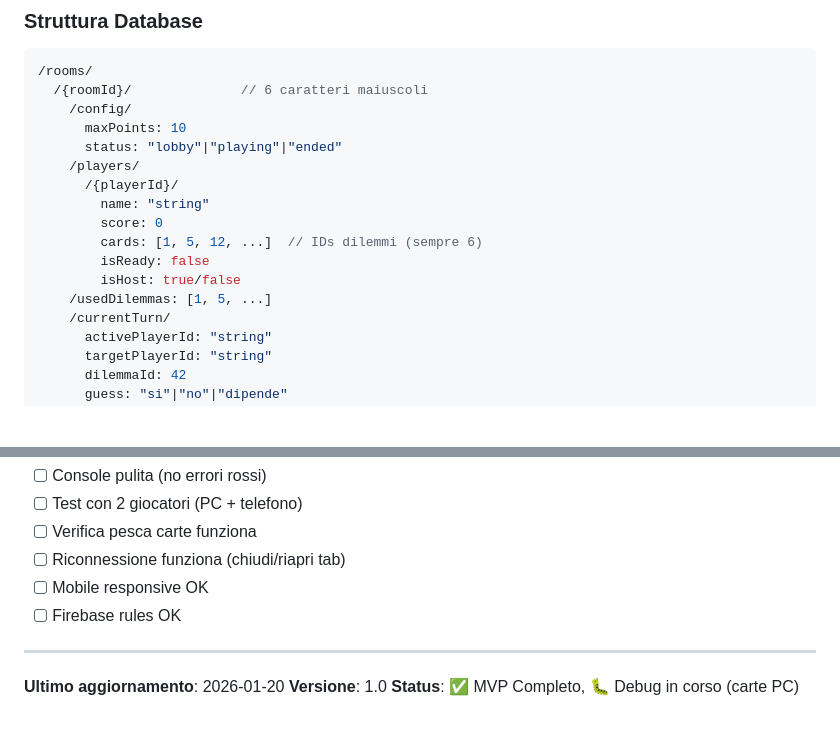
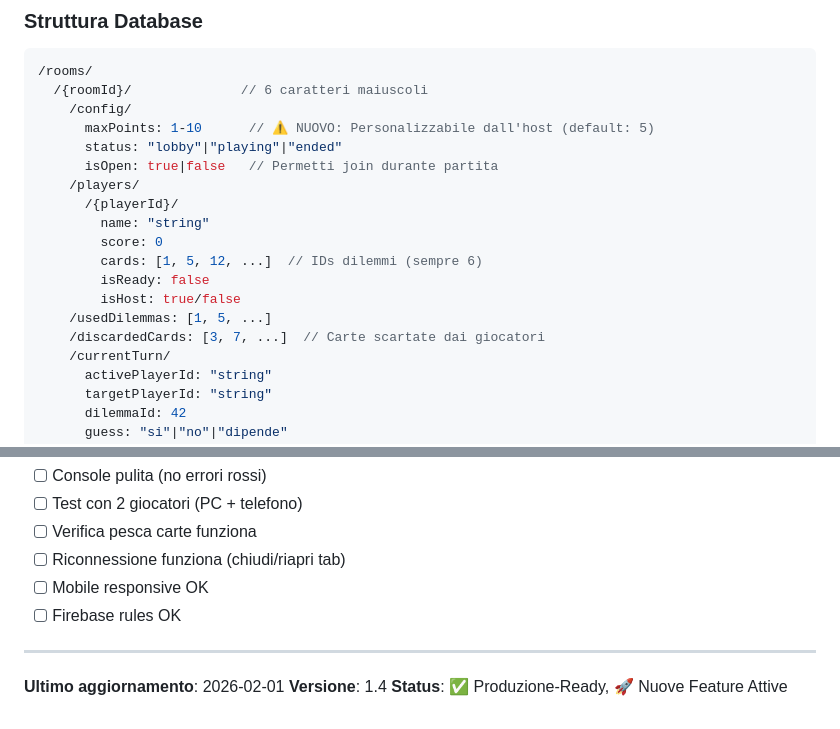
Before and after one commit to davideginna/bias-game, a Markdown page: CLAUDE-CONTEXT.md, 2 parts joined by grey strips. Rendered like a GitHub page; blank space fills up the shorter version.

```diff
--- a/CLAUDE-CONTEXT.md
+++ b/CLAUDE-CONTEXT.md
@@ -77,8 +81,9 @@ Questo file contiene tutto il contesto necessario per lavorare rapidamente sul p
 /rooms/
   /{roomId}/              // 6 caratteri maiuscoli
     /config/
-      maxPoints: 10
+      maxPoints: 1-10      // ⚠️ NUOVO: Personalizzabile dall'host (default: 5)
       status: "lobby"|"playing"|"ended"
+      isOpen: true|false   // Permetti join durante partita
     /players/
       /{playerId}/
         name: "string"
@@ -87,6 +92,7 @@ Questo file contiene tutto il contesto necessario per lavorare rapidamente sul p
         isReady: false
         isHost: true/false
     /usedDilemmas: [1, 5, ...]
+    /discardedCards: [3, 7, ...]  // Carte scartate dai giocatori
     /currentTurn/
       activePlayerId: "string"
       targetPlayerId: "string"
@@ -336,6 +350,6 @@ console.log('Dilemmas loaded:', CardManager.getAllDilemmas().length);
 
 ---
 
-**Ultimo aggiornamento**: 2026-01-20
-**Versione**: 1.0
-**Status**: ✅ MVP Completo, 🐛 Debug in corso (carte PC)
+**Ultimo aggiornamento**: 2026-02-01
+**Versione**: 1.4
+**Status**: ✅ Produzione-Ready, 🚀 Nuove Feature Attive
```
Also changed, not shown: other parts of CLAUDE-CONTEXT.md (+24 -12 lines), CHANGELOG.md (+54 -0 lines), README.md (+18 -9 lines).
